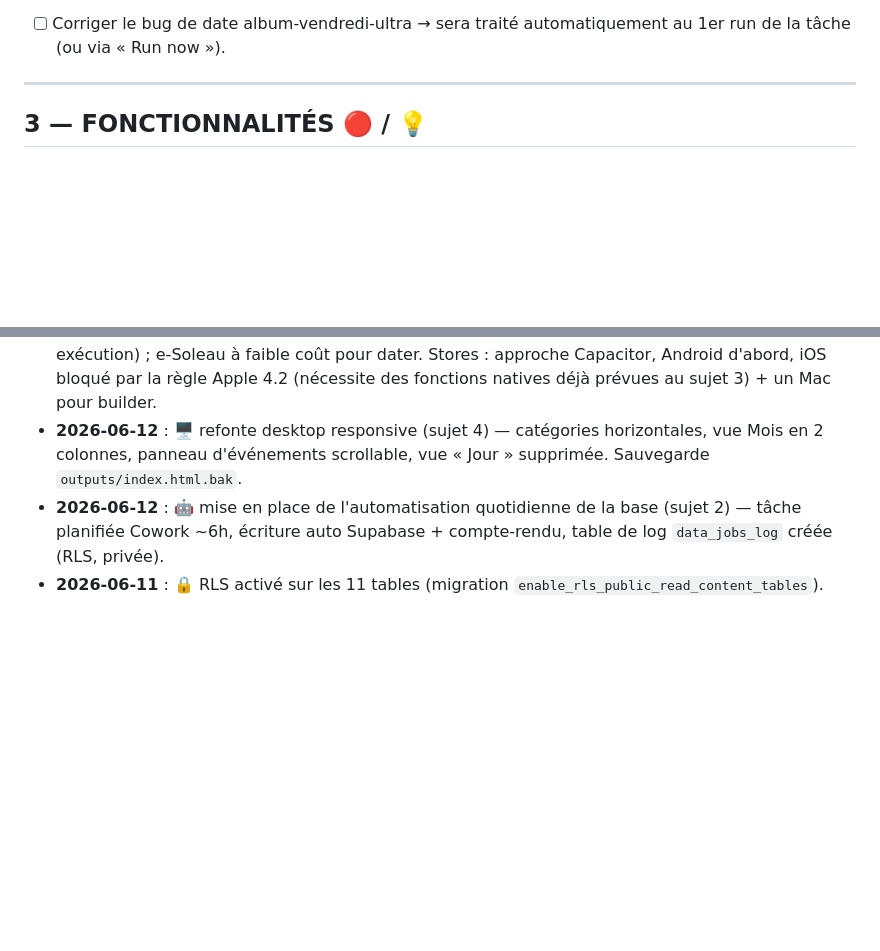
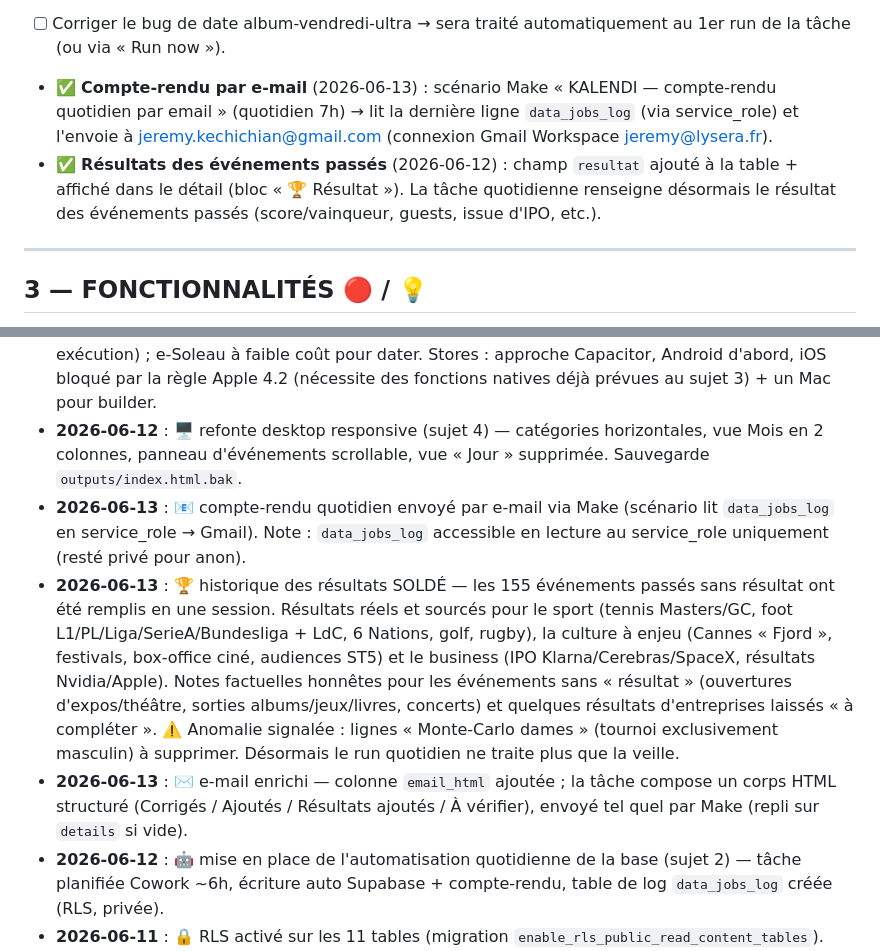
Before and after one commit to jeremykechi/RDV, a Markdown page: PROJECT.md, 2 parts joined by grey strips. Rendered like a GitHub page; blank space fills up the shorter version.

```diff
--- a/PROJECT.md
+++ b/PROJECT.md
@@ -82,6 +82,8 @@ Tâches : ✅ Fait · [ ] À faire
 - [ ] Afficher l'attribution des données officielles dans l'app (ex. « Jours fériés : data.gouv.fr »).
 - ✅ **Automatisation quotidienne** (2026-06-12) : tâche planifiée Cowork « kalendi-maj-base-quotidienne » (~6h/jour) qui, en autonomie, vérifie dates/annulations (60 j à venir), corrige les incohérences, nettoie les doublons, ajoute de nouveaux événements (≤10/j), écrit dans Supabase (service_role) et journalise dans `public.data_jobs_log` + compte-rendu quotidien. Respecte la charte données.
 - [ ] Corriger le bug de date album-vendredi-ultra → sera traité automatiquement au 1er run de la tâche (ou via « Run now »).
+- ✅ **Compte-rendu par e-mail** (2026-06-13) : scénario Make « KALENDI — compte-rendu quotidien par email » (quotidien 7h) → lit la dernière ligne `data_jobs_log` (via service_role) et l'envoie à jeremy.kechichian@gmail.com (connexion Gmail Workspace jeremy@lysera.fr).
+- ✅ **Résultats des événements passés** (2026-06-12) : champ `resultat` ajouté à la table + affiché dans le détail (bloc « 🏆 Résultat »). La tâche quotidienne renseigne désormais le résultat des événements passés (score/vainqueur, guests, issue d'IPO, etc.).
 
 ---
 
@@ -286,6 +288,9 @@ _(à compléter au fil des sessions)_
 - **2026-06-11** : 🧹 nettoyage code — suppression de toutes les API externes sauf la météo dans `functions/api.js` (retirées : jours fériés gouv.fr, OpenF1, TMDB, football-data + clés associées). Confirmé : aucune référence résiduelle. Charte « données & contenus » ajoutée en tête de doc.
 - **2026-06-11** : étude des sujets 1 (PI) et 5 (stores). Conclusions clés — PI : l'idée n'est pas protégeable, l'actif défendable est la base (droit sui generis) + le moat (réseau, données, exécution) ; e-Soleau à faible coût pour dater. Stores : approche Capacitor, Android d'abord, iOS bloqué par la règle Apple 4.2 (nécessite des fonctions natives déjà prévues au sujet 3) + un Mac pour builder.
 - **2026-06-12** : 🖥️ refonte desktop responsive (sujet 4) — catégories horizontales, vue Mois en 2 colonnes, panneau d'événements scrollable, vue « Jour » supprimée. Sauvegarde `outputs/index.html.bak`.
+- **2026-06-13** : 📧 compte-rendu quotidien envoyé par e-mail via Make (scénario lit `data_jobs_log` en service_role → Gmail). Note : `data_jobs_log` accessible en lecture au service_role uniquement (resté privé pour anon).
+- **2026-06-13** : 🏆 historique des résultats SOLDÉ — les 155 événements passés sans résultat ont été remplis en une session. Résultats réels et sourcés pour le sport (tennis Masters/GC, foot L1/PL/Liga/SerieA/Bundesliga + LdC, 6 Nations, golf, rugby), la culture à enjeu (Cannes « Fjord », festivals, box-office ciné, audiences ST5) et le business (IPO Klarna/Cerebras/SpaceX, résultats Nvidia/Apple). Notes factuelles honnêtes pour les événements sans « résultat » (ouvertures d'expos/théâtre, sorties albums/jeux/livres, concerts) et quelques résultats d'entreprises laissés « à compléter ». ⚠️ Anomalie signalée : lignes « Monte-Carlo dames » (tournoi exclusivement masculin) à supprimer. Désormais le run quotidien ne traite plus que la veille.
+- **2026-06-13** : ✉️ e-mail enrichi — colonne `email_html` ajoutée ; la tâche compose un corps HTML structuré (Corrigés / Ajoutés / Résultats ajoutés / À vérifier), envoyé tel quel par Make (repli sur `details` si vide).
 - **2026-06-12** : 🤖 mise en place de l'automatisation quotidienne de la base (sujet 2) — tâche planifiée Cowork ~6h, écriture auto Supabase + compte-rendu, table de log `data_jobs_log` créée (RLS, privée).
 - **2026-06-11** : 🔒 RLS activé sur les 11 tables (migration `enable_rls_public_read_content_tables`). Politiques : lecture publique (anon+authenticated) sur les tables de contenu, écriture réservée au service_role ; `favorites`/`profiles` restent en accès « chacun ses données ». Vérifié : lecture anon OK, écriture anon refusée.
 - **2026-06-12** : ajout du sujet 9 — Communication (le projet compte désormais 9 sujets).
```
